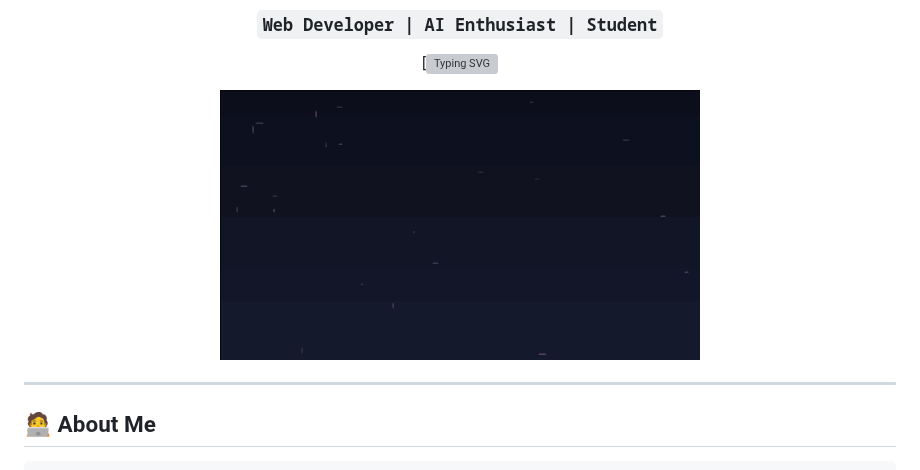
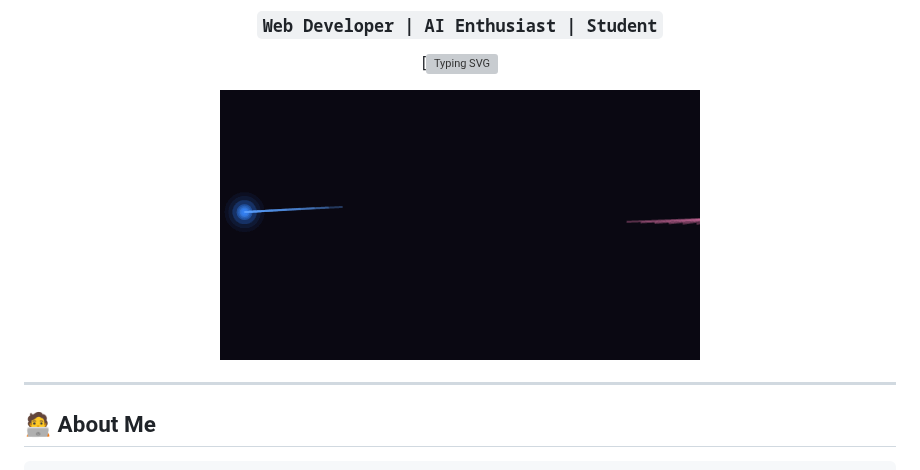
Before and after one commit to M-faisaliasyroq/M-faisaliasyroq, a Markdown page: README.md, the part around the change. Rendered like a GitHub page; pictures changed too: battle-anime.gif (added), kana-rain.gif (deleted); grey boxes are pictures that could not be loaded.

Commit message:
feat: anime battle animation

```diff
--- a/README.md
+++ b/README.md
@@ -6,7 +6,7 @@
 
 [![Typing SVG](https://readme-typing-svg.demolab.com?font=Fira+Code&weight=600&size=28&duration=3000&pause=1000&color=3B82F6&center=true&vCenter=true&multiline=true&repeat=true&width=600&height=100&lines=Welcome+to+my+GitHub!;I+build+things+for+the+web.;Exploring+AI+%2B+Web+Dev.)
 
-<img src="kana-rain.gif" alt="kana rain" width="480" />
+<img src="battle-anime.gif" alt="anime battle" width="480" />
 
 </div>
 
```
